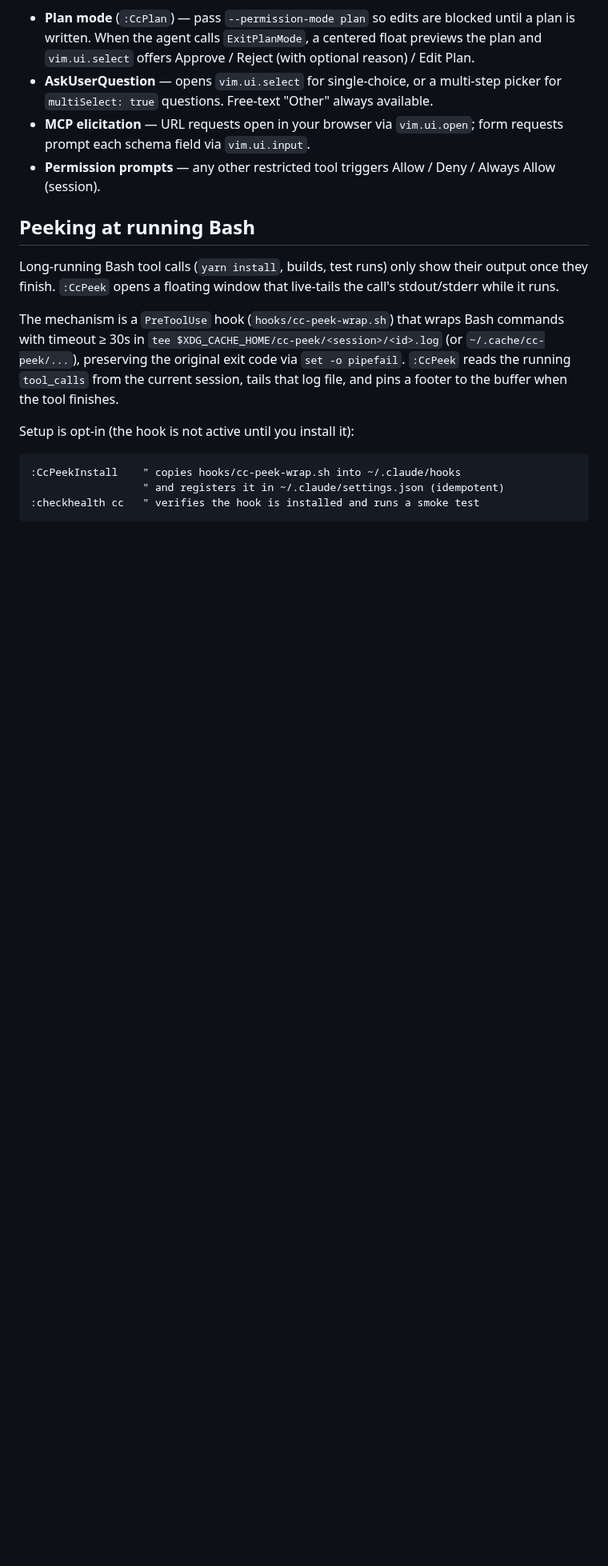
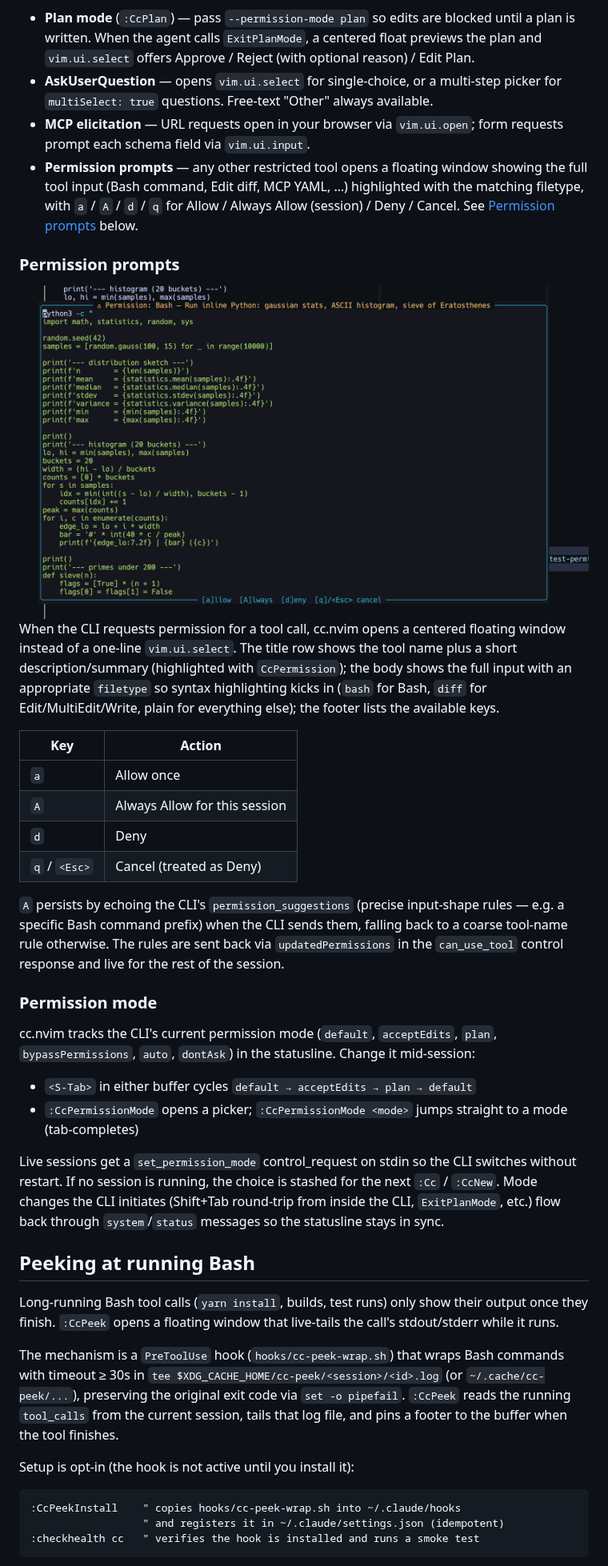
Before and after one commit to robcmills/cc.nvim, a Markdown page: README.md, the part around one of its changes. Shown at 80% size. Drawn GitHub-style; pictures changed too: assets/permission-prompt.png (added); blank space fills up the shorter version.

Commit message:
README: document permission prompt floating UI and permission-mode controls
Adds a Permission prompts subsection (with screenshot) covering the
floating-window UX, a/A/d/q keys, and how Always Allow persists via
permission_suggestions / updatedPermissions. New Permission mode
subsection covers <S-Tab> cycling, :CcPermissionMode, the live
set_permission_mode control_request, and system/status round-trip from
CLI-initiated mode changes. Also reflects --permission-prompt-tool
stdio in the architecture spawn command.

Co-Authored-By: Claude Opus 4.7 (1M context) <noreply@anthropic.com>

```diff
--- a/README.md
+++ b/README.md
@@ -291,8 +291,52 @@ Claude Code's interactive tools get specialized UI:
   always available.
 - **MCP elicitation** — URL requests open in your browser via `vim.ui.open`;
   form requests prompt each schema field via `vim.ui.input`.
-- **Permission prompts** — any other restricted tool triggers
-  Allow / Deny / Always Allow (session).
+- **Permission prompts** — any other restricted tool opens a floating
+  window showing the full tool input (Bash command, Edit diff, MCP YAML,
+  …) highlighted with the matching filetype, with `a` / `A` / `d` /
+  `q` for Allow / Always Allow (session) / Deny / Cancel. See
+  [Permission prompts](#permission-prompts-1) below.
+
+### Permission prompts
+
+<img src="assets/permission-prompt.png" alt="cc.nvim permission prompt" width="800">
+
+When the CLI requests permission for a tool call, cc.nvim opens a
+centered floating window instead of a one-line `vim.ui.select`. The
+title row shows the tool name plus a short description/summary
+(highlighted with `CcPermission`); the body shows the full input with
+an appropriate `filetype` so syntax highlighting kicks in (`bash` for
+Bash, `diff` for Edit/MultiEdit/Write, plain for everything else); the
+footer lists the available keys.
+
+| Key | Action |
+|---|---|
+| `a` | Allow once |
+| `A` | Always Allow for this session |
+| `d` | Deny |
+| `q` / `<Esc>` | Cancel (treated as Deny) |
+
+`A` persists by echoing the CLI's `permission_suggestions` (precise
+input-shape rules — e.g. a specific Bash command prefix) when the CLI
+sends them, falling back to a coarse tool-name rule otherwise. The
+rules are sent back via `updatedPermissions` in the `can_use_tool`
+control response and live for the rest of the session.
+
+### Permission mode
+
+cc.nvim tracks the CLI's current permission mode (`default`,
+`acceptEdits`, `plan`, `bypassPermissions`, `auto`, `dontAsk`) in the
+statusline. Change it mid-session:
+
+- `<S-Tab>` in either buffer cycles `default → acceptEdits → plan → default`
+- `:CcPermissionMode` opens a picker; `:CcPermissionMode <mode>` jumps
+  straight to a mode (tab-completes)
+
+Live sessions get a `set_permission_mode` control_request on stdin so
+the CLI switches without restart. If no session is running, the choice
+is stashed for the next `:Cc` / `:CcNew`. Mode changes the CLI initiates
+(Shift+Tab round-trip from inside the CLI, `ExitPlanMode`, etc.) flow
+back through `system`/`status` messages so the statusline stays in sync.
 
 ## Peeking at running Bash
 
```
Also changed, not shown: other parts of README.md (+1 -0 lines).
